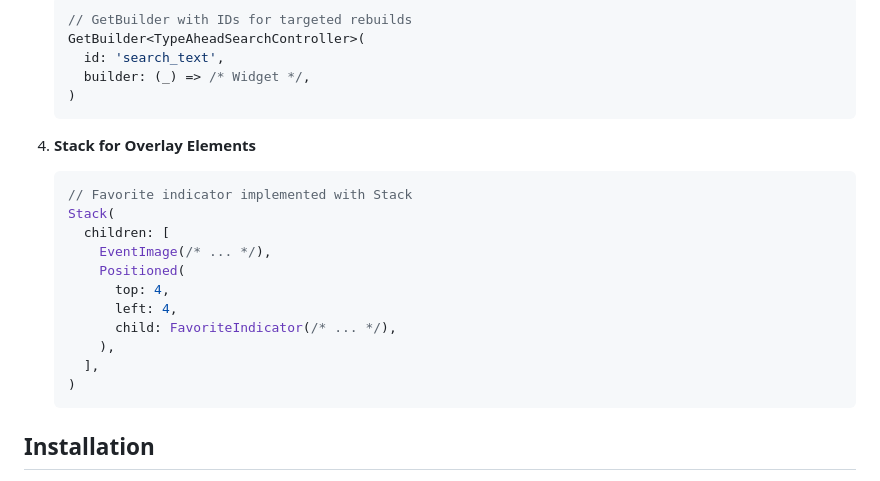
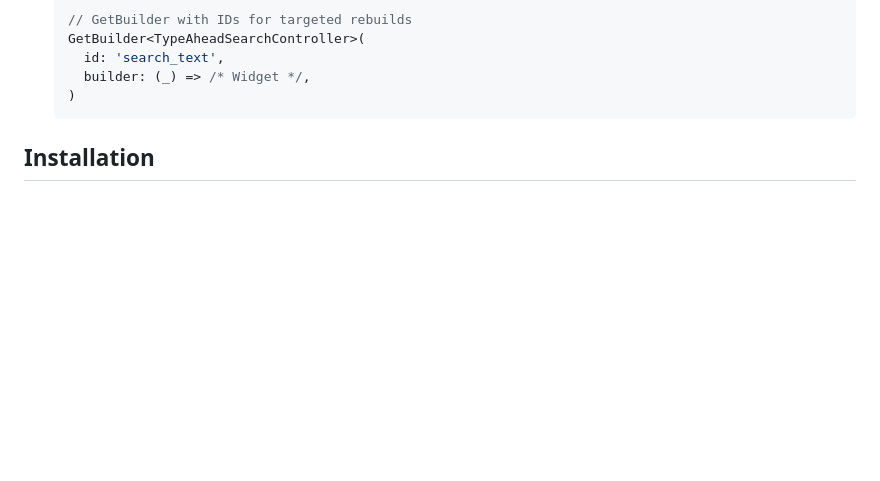
Before and after one commit to gitAbdullahAllababidy/TypeAheadSearch.FlutterApp, a Markdown page: README.md, the part around the change. GitHub-like rendering; blank space fills up the shorter version.

````diff
--- a/README.md
+++ b/README.md
@@ -97,20 +97,6 @@ The app implements several techniques to minimize unnecessary widget rebuilds:
    )
    ```
 
-4. **Stack for Overlay Elements**
-   ```dart
-   // Favorite indicator implemented with Stack
-   Stack(
-     children: [
-       EventImage(/* ... */),
-       Positioned(
-         top: 4,
-         left: 4,
-         child: FavoriteIndicator(/* ... */),
-       ),
-     ],
-   )
-   ```
 
 
 ## Installation
````
